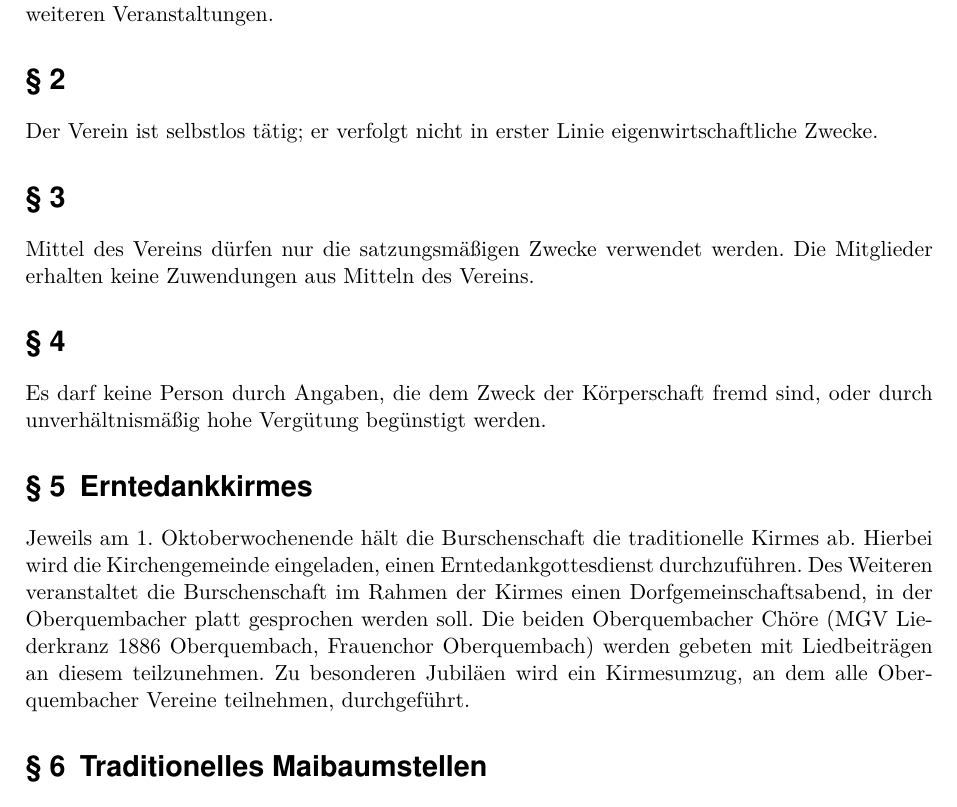
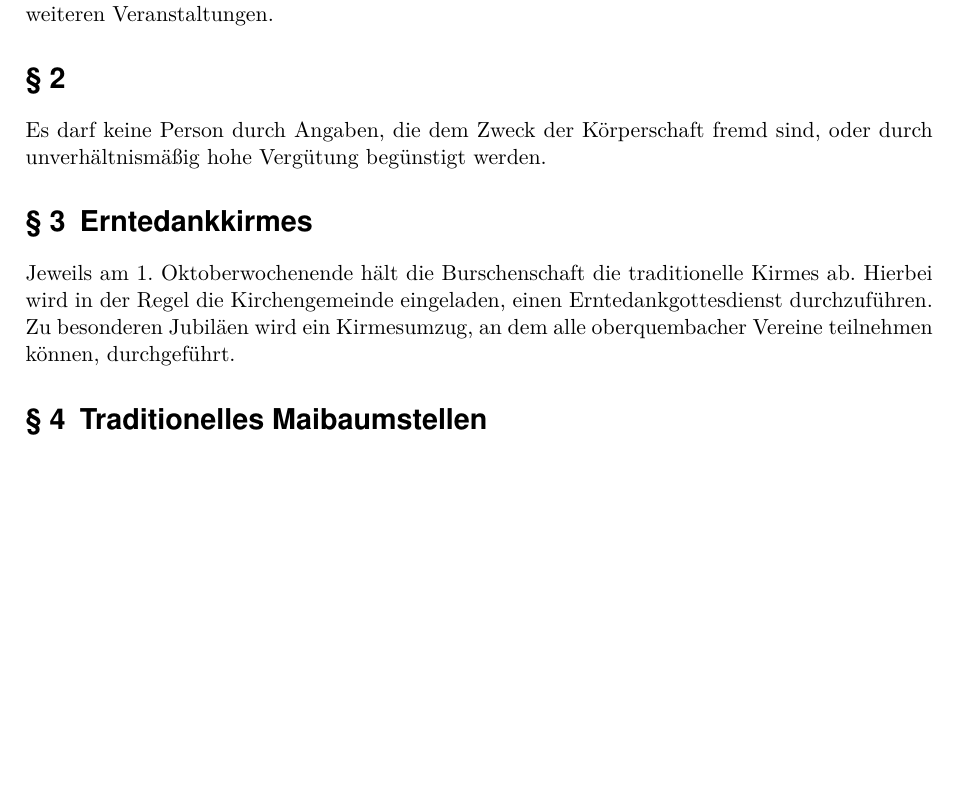
Before and after one commit to Schoppenelf/Satzung, a LaTeX paper (main.tex, which reads Satzung.tex): part of page 3 of 7 before the commit and part of page 3 of 6 after it, cut so that both start at the same text, the shorter picture padded with empty space. Compiled offline with pdfLaTeX.

Commit message:
§2, §3 und §4 zusammengefuegt und Kirmes Paragraph an nicht Gemeinnuetzigkeit angepasst.

```diff
--- a/Satzung.tex
+++ b/Satzung.tex
@@ -16,21 +16,13 @@ Der Satzungszweck wird verwirklicht insbesondere durch Austragung der jährliche
 
 %§2
 \section{}
-Der Verein ist selbstlos tätig; er verfolgt nicht in erster Linie eigenwirtschaftliche Zwecke.
+Es darf keine Person durch Angaben, die dem Zweck der Körperschaft fremd sind, oder durch unverhältnismäßig hohe Vergütung begünstigt werden.
 
 %§3
-\section{}
-Mittel des Vereins dürfen nur die satzungsmäßigen Zwecke verwendet werden. Die Mitglieder erhalten keine Zuwendungen aus Mitteln des Vereins.
+\section{Erntedankkirmes}
+Jeweils am 1. Oktoberwochenende hält die Burschenschaft die traditionelle Kirmes ab. Hierbei wird in der Regel die Kirchengemeinde eingeladen, einen Erntedankgottesdienst durchzuführen. Zu besonderen Jubiläen wird ein Kirmesumzug, an dem alle oberquembacher Vereine teilnehmen können, durchgeführt.
 
 %§4
-\section{}
-Es darf keine Person durch Angaben, die dem Zweck der Körperschaft fremd sind, oder durch unverhältnismäßig hohe Vergütung begünstigt werden.
-
-%§5
-\section{Erntedankkirmes}
-Jeweils am 1. Oktoberwochenende hält die Burschenschaft die traditionelle Kirmes ab. Hierbei wird die Kirchengemeinde eingeladen, einen Erntedankgottesdienst durchzuführen. Des Weiteren veranstaltet die Burschenschaft im Rahmen der Kirmes einen Dorfgemeinschaftsabend, in der Oberquembacher platt gesprochen werden soll. Die beiden Oberquembacher Chöre (MGV Liederkranz 1886 Oberquembach, Frauenchor Oberquembach) werden gebeten mit Liedbeiträgen an diesem teilzunehmen. Zu besonderen Jubiläen wird ein Kirmesumzug, an dem alle Oberquembacher Vereine teilnehmen, durchgeführt.
-
-%§6
 \section{Traditionelles Maibaumstellen}
 Jeweils zum 1. Mai richtet die Burschenschaft das traditionelle Maibaumstellen aus. Hierzu werden die Räume des historischen Backhauses und der Back Raum mit Backofen genutzt. Die beiden Oberquembacher Chöre (MGV Liederkranz 1886 Oberquembach, Frauenchor Oberquembach) sind einzuladen, um mit Liedbeiträgen das traditionelle Maifest zu begleiten.
 
```
